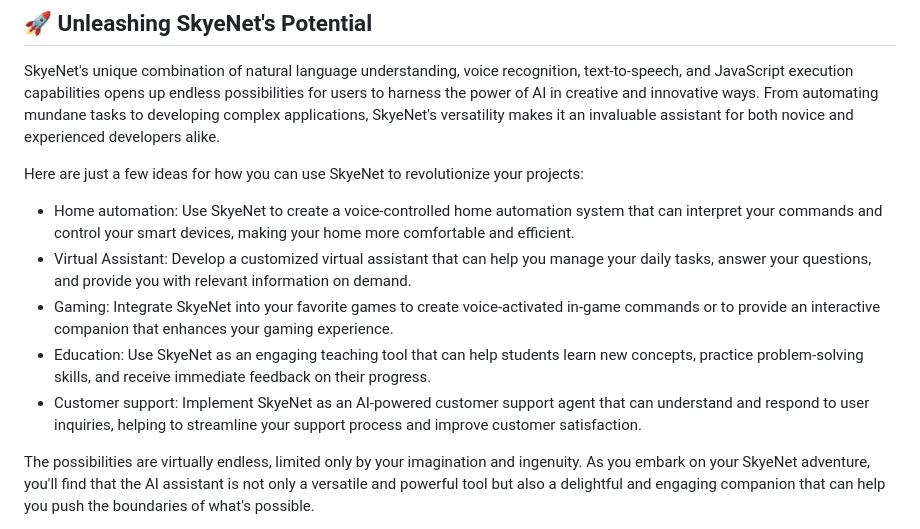
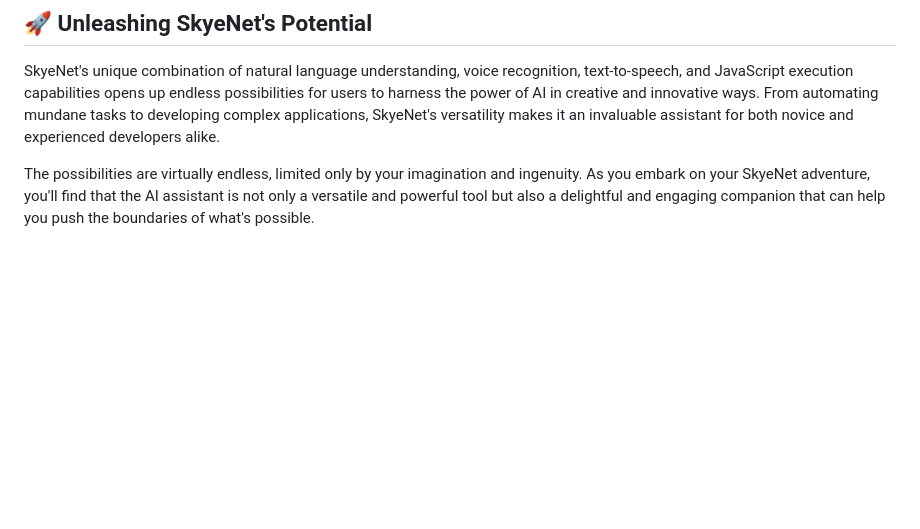
Before and after one commit to SimiaCryptus/SkyeNet, a Markdown page: README.md, the part around the change printed below. Rendered like a GitHub page; blank space fills up the shorter version.

```diff
--- a/README.md
+++ b/README.md
@@ -74,19 +74,6 @@ SkyeNet's unique combination of natural language understanding, voice recognitio
 execution capabilities opens up endless possibilities for users to harness the power of AI in creative and innovative
 ways. From automating mundane tasks to developing complex applications, SkyeNet's versatility makes it an invaluable
 assistant for both novice and experienced developers alike.
-
-Here are just a few ideas for how you can use SkyeNet to revolutionize your projects:
-
-* Home automation: Use SkyeNet to create a voice-controlled home automation system that can interpret your commands and
-  control your smart devices, making your home more comfortable and efficient.
-* Virtual Assistant: Develop a customized virtual assistant that can help you manage your daily tasks, answer your
-  questions, and provide you with relevant information on demand.
-* Gaming: Integrate SkyeNet into your favorite games to create voice-activated in-game commands or to provide an
-  interactive companion that enhances your gaming experience.
-* Education: Use SkyeNet as an engaging teaching tool that can help students learn new concepts, practice
-  problem-solving skills, and receive immediate feedback on their progress.
-* Customer support: Implement SkyeNet as an AI-powered customer support agent that can understand and respond to user
-  inquiries, helping to streamline your support process and improve customer satisfaction.
 
 The possibilities are virtually endless, limited only by your imagination and ingenuity. As you embark on your SkyeNet
 adventure, you'll find that the AI assistant is not only a versatile and powerful tool but also a delightful and
```
Also changed, not shown: other parts of README.md (+7 -7 lines).
